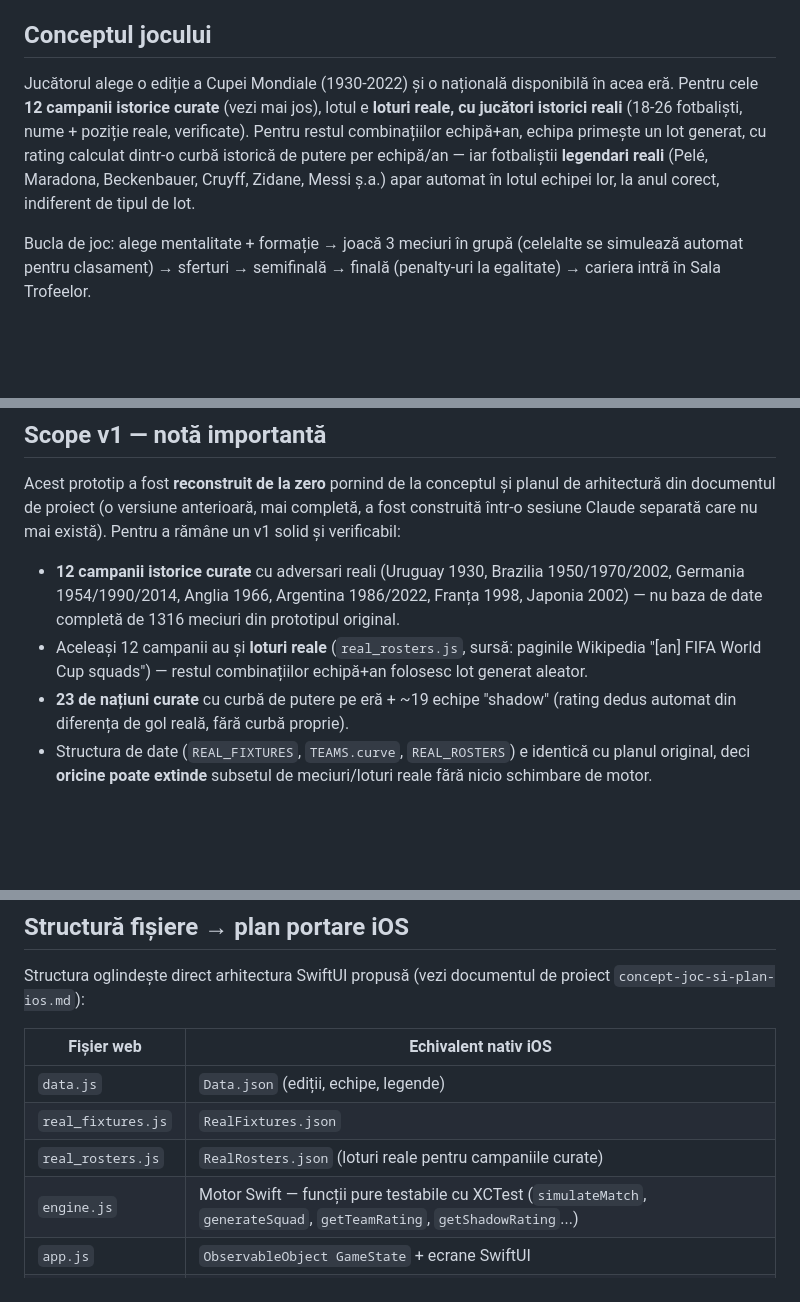
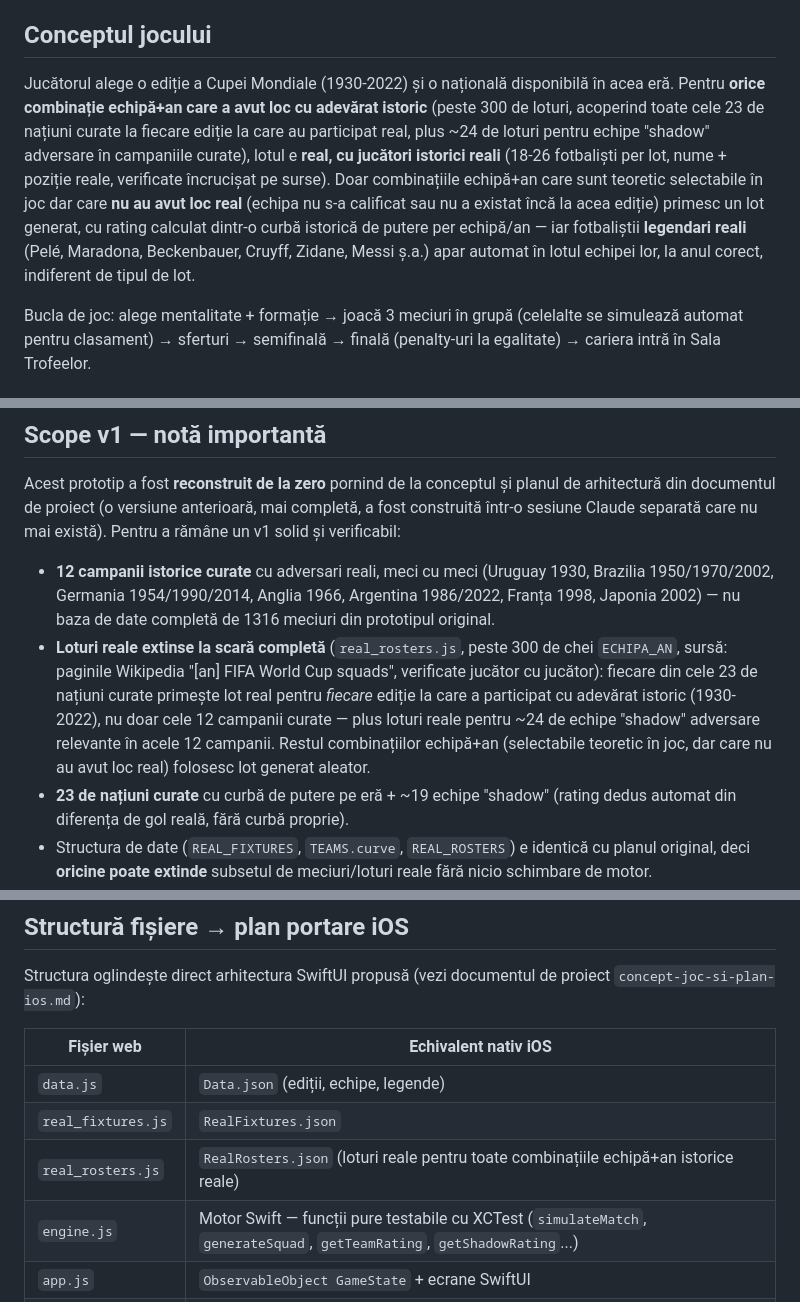
Before and after one commit to puiutpavel-dot/history-of-world-cup, a Markdown page: README.md, 3 parts joined by grey strips. Drawn GitHub-style; blank space fills up the shorter version.

```diff
--- a/README.md
+++ b/README.md
@@ -6,7 +6,7 @@ Prototip web jucabil pentru o aplicație iOS nativă despre istoria Campionatulu
 
 ## Conceptul jocului
 
-Jucătorul alege o ediție a Cupei Mondiale (1930-2022) și o națională disponibilă în acea eră. Pentru cele **12 campanii istorice curate** (vezi mai jos), lotul e **loturi reale, cu jucători istorici reali** (18-26 fotbaliști, nume + poziție reale, verificate). Pentru restul combinațiilor echipă+an, echipa primește un lot generat, cu rating calculat dintr-o curbă istorică de putere per echipă/an — iar fotbaliștii **legendari reali** (Pelé, Maradona, Beckenbauer, Cruyff, Zidane, Messi ș.a.) apar automat în lotul echipei lor, la anul corect, indiferent de tipul de lot.
+Jucătorul alege o ediție a Cupei Mondiale (1930-2022) și o națională disponibilă în acea eră. Pentru **orice combinație echipă+an care a avut loc cu adevărat istoric** (peste 300 de loturi, acoperind toate cele 23 de națiuni curate la fiecare ediție la care au participat real, plus ~24 de loturi pentru echipe "shadow" adversare în campaniile curate), lotul e **real, cu jucători istorici reali** (18-26 fotbaliști per lot, nume + poziție reale, verificate încrucișat pe surse). Doar combinațiile echipă+an care sunt teoretic selectabile în joc dar care **nu au avut loc real** (echipa nu s-a calificat sau nu a existat încă la acea ediție) primesc un lot generat, cu rating calculat dintr-o curbă istorică de putere per echipă/an — iar fotbaliștii **legendari reali** (Pelé, Maradona, Beckenbauer, Cruyff, Zidane, Messi ș.a.) apar automat în lotul echipei lor, la anul corect, indiferent de tipul de lot.
 
 Bucla de joc: alege mentalitate + formație → joacă 3 meciuri în grupă (celelalte se simulează automat pentru clasament) → sferturi → semifinală → finală (penalty-uri la egalitate) → cariera intră în Sala Trofeelor.
 
@@ -20,8 +20,8 @@ Ecrane suplimentare: **Muzeul Edițiilor** (toate cele 22 de ediții, cu gazdă/
 
 Acest prototip a fost **reconstruit de la zero** pornind de la conceptul și planul de arhitectură din documentul de proiect (o versiune anterioară, mai completă, a fost construită într-o sesiune Claude separată care nu mai există). Pentru a rămâne un v1 solid și verificabil:
 
-- **12 campanii istorice curate** cu adversari reali (Uruguay 1930, Brazilia 1950/1970/2002, Germania 1954/1990/2014, Anglia 1966, Argentina 1986/2022, Franța 1998, Japonia 2002) — nu baza de date completă de 1316 meciuri din prototipul original.
-- Aceleași 12 campanii au și **loturi reale** (`real_rosters.js`, sursă: paginile Wikipedia "[an] FIFA World Cup squads") — restul combinațiilor echipă+an folosesc lot generat aleator.
+- **12 campanii istorice curate** cu adversari reali, meci cu meci (Uruguay 1930, Brazilia 1950/1970/2002, Germania 1954/1990/2014, Anglia 1966, Argentina 1986/2022, Franța 1998, Japonia 2002) — nu baza de date completă de 1316 meciuri din prototipul original.
+- **Loturi reale extinse la scară completă** (`real_rosters.js`, peste 300 de chei `ECHIPA_AN`, sursă: paginile Wikipedia "[an] FIFA World Cup squads", verificate jucător cu jucător): fiecare din cele 23 de națiuni curate primește lot real pentru *fiecare* ediție la care a participat cu adevărat istoric (1930-2022), nu doar cele 12 campanii curate — plus loturi reale pentru ~24 de echipe "shadow" adversare relevante în acele 12 campanii. Restul combinațiilor echipă+an (selectabile teoretic în joc, dar care nu au avut loc real) folosesc lot generat aleator.
 - **23 de națiuni curate** cu curbă de putere pe eră + ~19 echipe "shadow" (rating dedus automat din diferența de gol reală, fără curbă proprie).
 - Structura de date (`REAL_FIXTURES`, `TEAMS.curve`, `REAL_ROSTERS`) e identică cu planul original, deci **oricine poate extinde** subsetul de meciuri/loturi reale fără nicio schimbare de motor.
 
@@ -33,7 +33,7 @@ Structura oglindește direct arhitectura SwiftUI propusă (vezi documentul de pr
 |---|---|
 | `data.js` | `Data.json` (ediții, echipe, legende) |
 | `real_fixtures.js` | `RealFixtures.json` |
-| `real_rosters.js` | `RealRosters.json` (loturi reale pentru campaniile curate) |
+| `real_rosters.js` | `RealRosters.json` (loturi reale pentru toate combinațiile echipă+an istorice reale) |
 | `engine.js` | Motor Swift — funcții pure testabile cu XCTest (`simulateMatch`, `generateSquad`, `getTeamRating`, `getShadowRating`...) |
 | `app.js` | `ObservableObject GameState` + ecrane SwiftUI |
 | `style.css` | Paletă „stadion nocturn" → `Font.custom` / `Color` assets |
```
